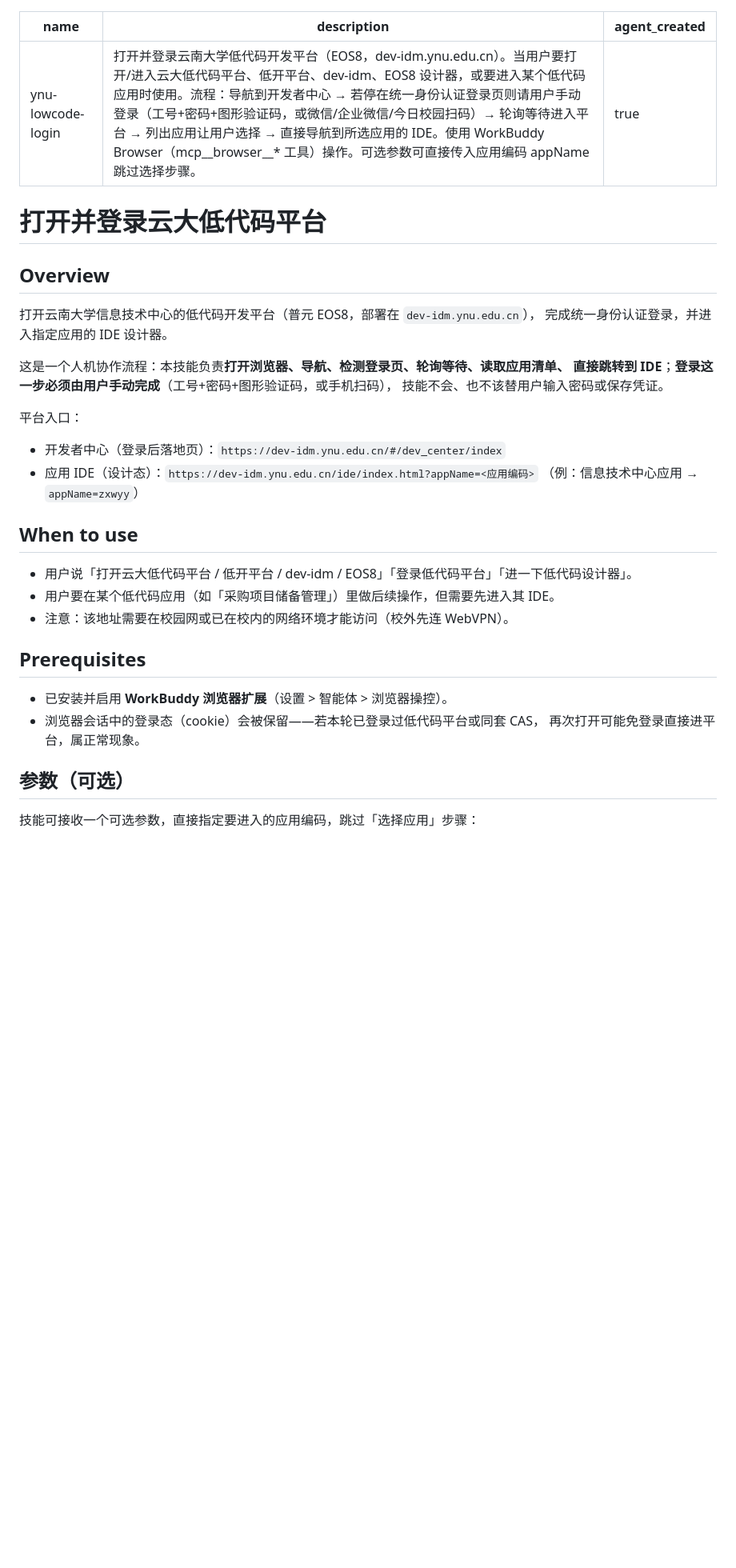
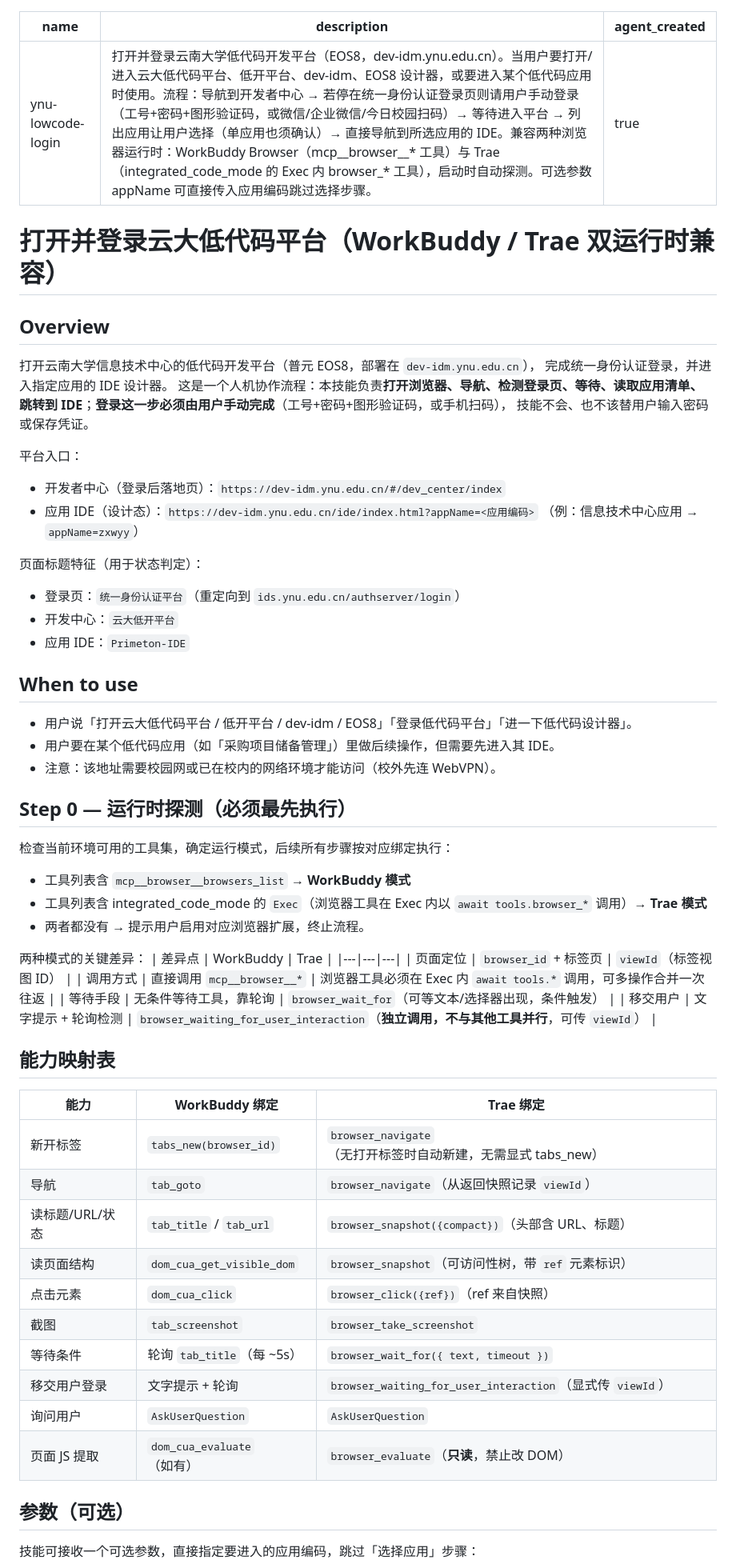
Before and after one commit to na57/skills, a Markdown page: ynu-primeton/ynu-lowcode-login/SKILL.md, the part around one of its changes. Shown at 80% size. Drawn GitHub-style; blank space fills up the shorter version.

Commit message:
重构 ynu-lowcode-login 为 WorkBuddy/Trae 双运行时兼容：新增运行时探测与能力映射表；按实测修正 appName 解析（开发中心卡片无锚链接）、等待策略（Trae 条件等待/WorkBuddy 轮询）与移交登录要求（显式 viewId、交回即播报）；应用选择改为必经用户确认

```diff
--- a/ynu-primeton/ynu-lowcode-login/SKILL.md
+++ b/ynu-primeton/ynu-lowcode-login/SKILL.md
@@ -1,18 +1,15 @@
 ---
 name: ynu-lowcode-login
-description: "打开并登录云南大学低代码开发平台（EOS8，dev-idm.ynu.edu.cn）。当用户要打开/进入云大低代码平台、低开平台、dev-idm、EOS8 设计器，或要进入某个低代码应用时使用。流程：导航到开发者中心 → 若停在统一身份认证登录页则请用户手动登录（工号+密码+图形验证码，或微信/企业微信/今日校园扫码）→ 轮询等待进入平台 → 列出应用让用户选择 → 直接导航到所选应用的 IDE。使用 WorkBuddy Browser（mcp__browser__* 工具）操作。可选参数可直接传入应用编码 appName 跳过选择步骤。"
+description: "打开并登录云南大学低代码开发平台（EOS8，dev-idm.ynu.edu.cn）。当用户要打开/进入云大低代码平台、低开平台、dev-idm、EOS8 设计器，或要进入某个低代码应用时使用。流程：导航到开发者中心 → 若停在统一身份认证登录页则请用户手动登录（工号+密码+图形验证码，或微信/企业微信/今日校园扫码）→ 等待进入平台 → 列出应用让用户选择（单应用也须确认）→ 直接导航到所选应用的 IDE。兼容两种浏览器运行时：WorkBuddy Browser（mcp__browser__* 工具）与 Trae（integrated_code_mode 的 Exec 内 browser_* 工具），启动时自动探测。可选参数 appName 可直接传入应用编码跳过选择步骤。"
 agent_created: true
 ---
-
-# 打开并登录云大低代码平台
+# 打开并登录云大低代码平台（WorkBuddy / Trae 双运行时兼容）
 
 ## Overview
-
 打开云南大学信息技术中心的低代码开发平台（普元 EOS8，部署在 `dev-idm.ynu.edu.cn`），
 完成统一身份认证登录，并进入指定应用的 IDE 设计器。
-
-这是一个人机协作流程：本技能负责**打开浏览器、导航、检测登录页、轮询等待、读取应用清单、
-直接跳转到 IDE**；**登录这一步必须由用户手动完成**（工号+密码+图形验证码，或手机扫码），
+这是一个人机协作流程：本技能负责**打开浏览器、导航、检测登录页、等待、读取应用清单、
+跳转到 IDE**；**登录这一步必须由用户手动完成**（工号+密码+图形验证码，或手机扫码），
 技能不会、也不该替用户输入密码或保存凭证。
 
 平台入口：
@@ -20,16 +17,42 @@ agent_created: true
 - 应用 IDE（设计态）：`https://dev-idm.ynu.edu.cn/ide/index.html?appName=<应用编码>`
   （例：信息技术中心应用 → `appName=zxwyy`）
 
+页面标题特征（用于状态判定）：
+- 登录页：`统一身份认证平台`（重定向到 `ids.ynu.edu.cn/authserver/login`）
+- 开发中心：`云大低开平台`
+- 应用 IDE：`Primeton-IDE`
+
 ## When to use
-
 - 用户说「打开云大低代码平台 / 低开平台 / dev-idm / EOS8」「登录低代码平台」「进一下低代码设计器」。
 - 用户要在某个低代码应用（如「采购项目储备管理」）里做后续操作，但需要先进入其 IDE。
-- 注意：该地址需要在校园网或已在校内的网络环境才能访问（校外先连 WebVPN）。
+- 注意：该地址需要校园网或已在校内的网络环境才能访问（校外先连 WebVPN）。
 
-## Prerequisites
+## Step 0 — 运行时探测（必须最先执行）
+检查当前环境可用的工具集，确定运行模式，后续所有步骤按对应绑定执行：
+- 工具列表含 `mcp__browser__browsers_list` → **WorkBuddy 模式**
+- 工具列表含 integrated_code_mode 的 `Exec`（浏览器工具在 Exec 内以 `await tools.browser_*` 调用）→ **Trae 模式**
+- 两者都没有 → 提示用户启用对应浏览器扩展，终止流程。
 
-- 已安装并启用 **WorkBuddy 浏览器扩展**（设置 > 智能体 > 浏览器操控）。
-- 浏览器会话中的登录态（cookie）会被保留——若本轮已登录过低代码平台或同套 CAS，
-  再次打开可能免登录直接进平台，属正常现象。
+两种模式的关键差异：
+| 差异点 | WorkBuddy | Trae |
+|---|---|---|
+| 页面定位 | `browser_id` + 标签页 | `viewId`（标签视图 ID） |
+| 调用方式 | 直接调用 `mcp__browser__*` | 浏览器工具必须在 Exec 内 `await tools.*` 调用，可多操作合并一次往返 |
+| 等待手段 | 无条件等待工具，靠轮询 | `browser_wait_for`（可等文本/选择器出现，条件触发） |
+| 移交用户 | 文字提示 + 轮询检测 | `browser_waiting_for_user_interaction`（**独立调用，不与其他工具并行**，可传 `viewId`） |
+
+## 能力映射表
+| 能力 | WorkBuddy 绑定 | Trae 绑定 |
+|---|---|---|
+| 新开标签 | `tabs_new(browser_id)` | `browser_navigate`（无打开标签时自动新建，无需显式 tabs_new） |
+| 导航 | `tab_goto` | `browser_navigate`（从返回快照记录 `viewId`） |
+| 读标题/URL/状态 | `tab_title` / `tab_url` | `browser_snapshot({compact})`（头部含 URL、标题） |
+| 读页面结构 | `dom_cua_get_visible_dom` | `browser_snapshot`（可访问性树，带 `ref` 元素标识） |
+| 点击元素 | `dom_cua_click` | `browser_click({ref})`（ref 来自快照） |
+| 截图 | `tab_screenshot` | `browser_take_screenshot` |
+| 等待条件 | 轮询 `tab_title`（每 ~5s） | `browser_wait_for({ text, timeout })` |
+| 移交用户登录 | 文字提示 + 轮询 | `browser_waiting_for_user_interaction`（显式传 `viewId`） |
+| 询问用户 | `AskUserQuestion` | `AskUserQuestion` |
+| 页面 JS 提取 | `dom_cua_evaluate`（如有） | `browser_evaluate`（**只读**，禁止改 DOM） |
 
 ## 参数（可选）
```
Also changed, not shown: other parts of ynu-primeton/ynu-lowcode-login/SKILL.md (+50 -60 lines).
